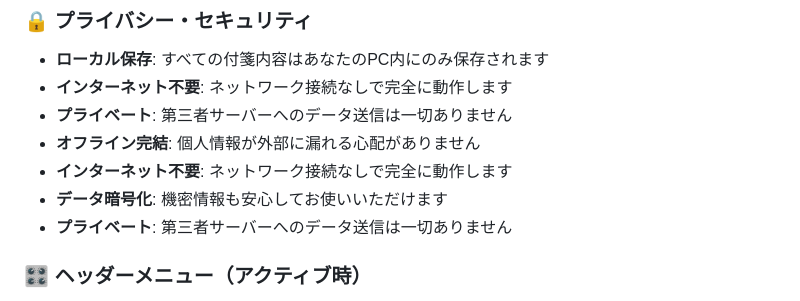
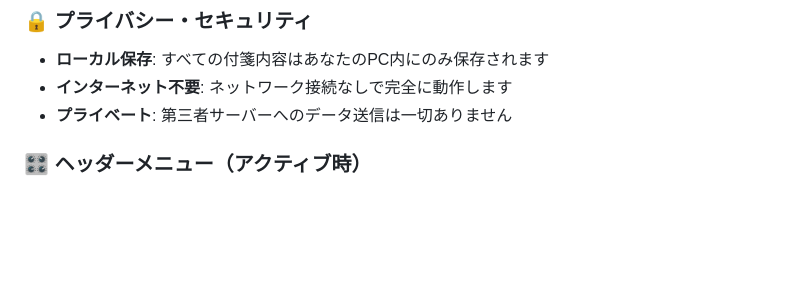
Before and after one commit to Chan-con/green-sticky-notes, a Markdown page: README.md, the part around the change printed below. GitHub-like rendering; blank space fills up the shorter version.

Commit message:
プライバシー・セキュリティの文言を修正

```diff
--- a/README.md
+++ b/README.md
@@ -30,10 +30,6 @@
 
 - **ローカル保存**: すべての付箋内容はあなたのPC内にのみ保存されます
 - **インターネット不要**: ネットワーク接続なしで完全に動作します
-- **プライベート**: 第三者サーバーへのデータ送信は一切ありません
-- **オフライン完結**: 個人情報が外部に漏れる心配がありません
-- **インターネット不要**: ネットワーク接続なしで完全に動作します
-- **データ暗号化**: 機密情報も安心してお使いいただけます
 - **プライベート**: 第三者サーバーへのデータ送信は一切ありません
 
 ### 🎛️ ヘッダーメニュー（アクティブ時）
```
Also changed, not shown: other parts of README.md (+1 -0 lines).
